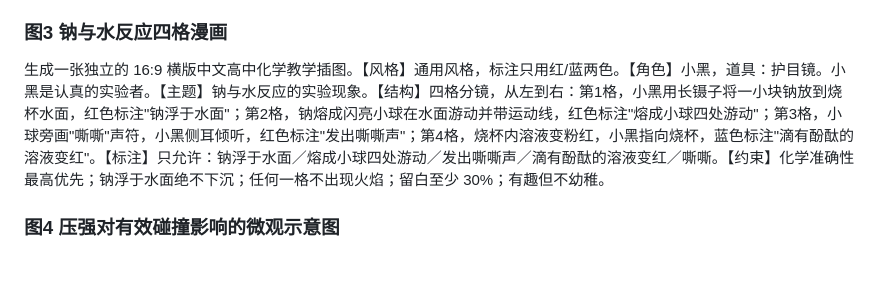
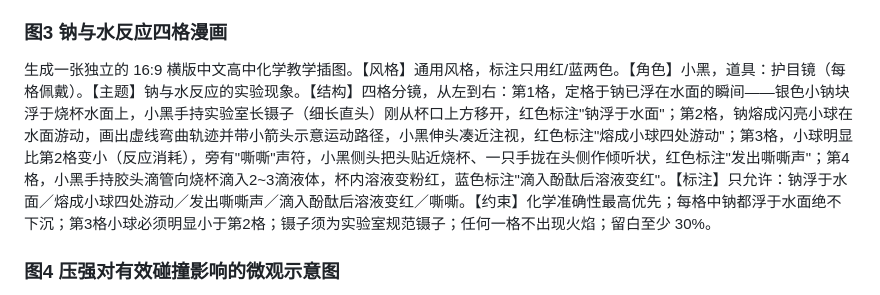
Before and after one commit to 8848t/ai-chem-illustrations, a Markdown page: prompts/样图提示词档案.md, the part around the change. GitHub-like rendering; blank space fills up the shorter version.

Commit message:
图3提示词档案同步v2修订
Co-Authored-By: Claude Fable 5 <noreply@anthropic.com>

```diff
--- a/prompts/样图提示词档案.md
+++ b/prompts/样图提示词档案.md
@@ -15,7 +15,7 @@
 
 ### 图3 钠与水反应四格漫画
 
-生成一张独立的 16:9 横版中文高中化学教学插图。【风格】通用风格，标注只用红/蓝两色。【角色】小黑，道具：护目镜。小黑是认真的实验者。【主题】钠与水反应的实验现象。【结构】四格分镜，从左到右：第1格，小黑用长镊子将一小块钠放到烧杯水面，红色标注"钠浮于水面"；第2格，钠熔成闪亮小球在水面游动并带运动线，红色标注"熔成小球四处游动"；第3格，小球旁画"嘶嘶"声符，小黑侧耳倾听，红色标注"发出嘶嘶声"；第4格，烧杯内溶液变粉红，小黑指向烧杯，蓝色标注"滴有酚酞的溶液变红"。【标注】只允许：钠浮于水面／熔成小球四处游动／发出嘶嘶声／滴有酚酞的溶液变红／嘶嘶。【约束】化学准确性最高优先；钠浮于水面绝不下沉；任何一格不出现火焰；留白至少 30%；有趣但不幼稚。
+生成一张独立的 16:9 横版中文高中化学教学插图。【风格】通用风格，标注只用红/蓝两色。【角色】小黑，道具：护目镜（每格佩戴）。【主题】钠与水反应的实验现象。【结构】四格分镜，从左到右：第1格，定格于钠已浮在水面的瞬间——银色小钠块浮于烧杯水面上，小黑手持实验室长镊子（细长直头）刚从杯口上方移开，红色标注"钠浮于水面"；第2格，钠熔成闪亮小球在水面游动，画出虚线弯曲轨迹并带小箭头示意运动路径，小黑伸头凑近注视，红色标注"熔成小球四处游动"；第3格，小球明显比第2格变小（反应消耗），旁有"嘶嘶"声符，小黑侧头把头贴近烧杯、一只手拢在头侧作倾听状，红色标注"发出嘶嘶声"；第4格，小黑手持胶头滴管向烧杯滴入2~3滴液体，杯内溶液变粉红，蓝色标注"滴入酚酞后溶液变红"。【标注】只允许：钠浮于水面／熔成小球四处游动／发出嘶嘶声／滴入酚酞后溶液变红／嘶嘶。【约束】化学准确性最高优先；每格中钠都浮于水面绝不下沉；第3格小球必须明显小于第2格；镊子须为实验室规范镊子；任何一格不出现火焰；留白至少 30%。
 
 ### 图4 压强对有效碰撞影响的微观示意图
 
```
